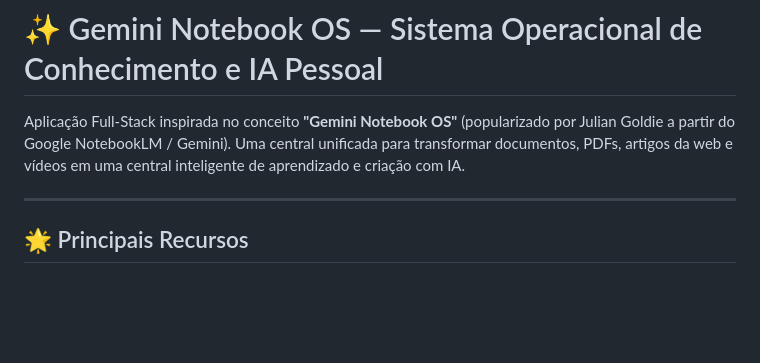
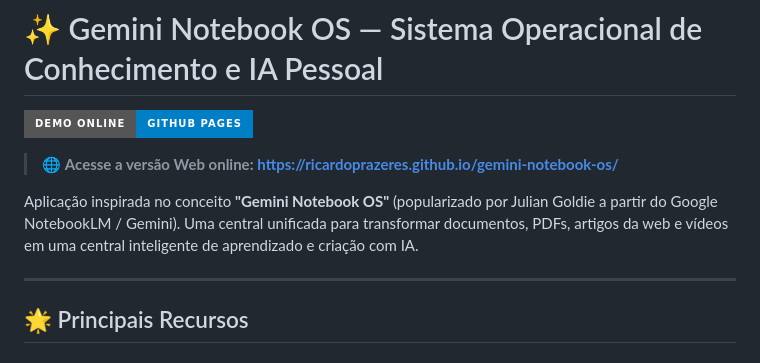
Before and after one commit to RicardoPrazeres/gemini-notebook-os, a Markdown page: README.md, the part around the change. Drawn GitHub-style; badges without logos; blank space fills up the shorter version.

Commit message:
docs: Add GitHub Pages live link in README

```diff
--- a/README.md
+++ b/README.md
@@ -1,6 +1,10 @@
 # ✨ Gemini Notebook OS — Sistema Operacional de Conhecimento e IA Pessoal
 
-Aplicação Full-Stack inspirada no conceito **"Gemini Notebook OS"** (popularizado por Julian Goldie a partir do Google NotebookLM / Gemini). Uma central unificada para transformar documentos, PDFs, artigos da web e vídeos em uma central inteligente de aprendizado e criação com IA.
+[![GitHub Pages](https://img.shields.io/badge/Demo%20Online-GitHub%20Pages-blue?style=for-the-badge&logo=github)](https://ricardoprazeres.github.io/gemini-notebook-os/)
+
+> 🌐 **Acesse a versão Web online:** **[https://ricardoprazeres.github.io/gemini-notebook-os/](https://ricardoprazeres.github.io/gemini-notebook-os/)**
+
+Aplicação inspirada no conceito **"Gemini Notebook OS"** (popularizado por Julian Goldie a partir do Google NotebookLM / Gemini). Uma central unificada para transformar documentos, PDFs, artigos da web e vídeos em uma central inteligente de aprendizado e criação com IA.
 
 ---
 
```
